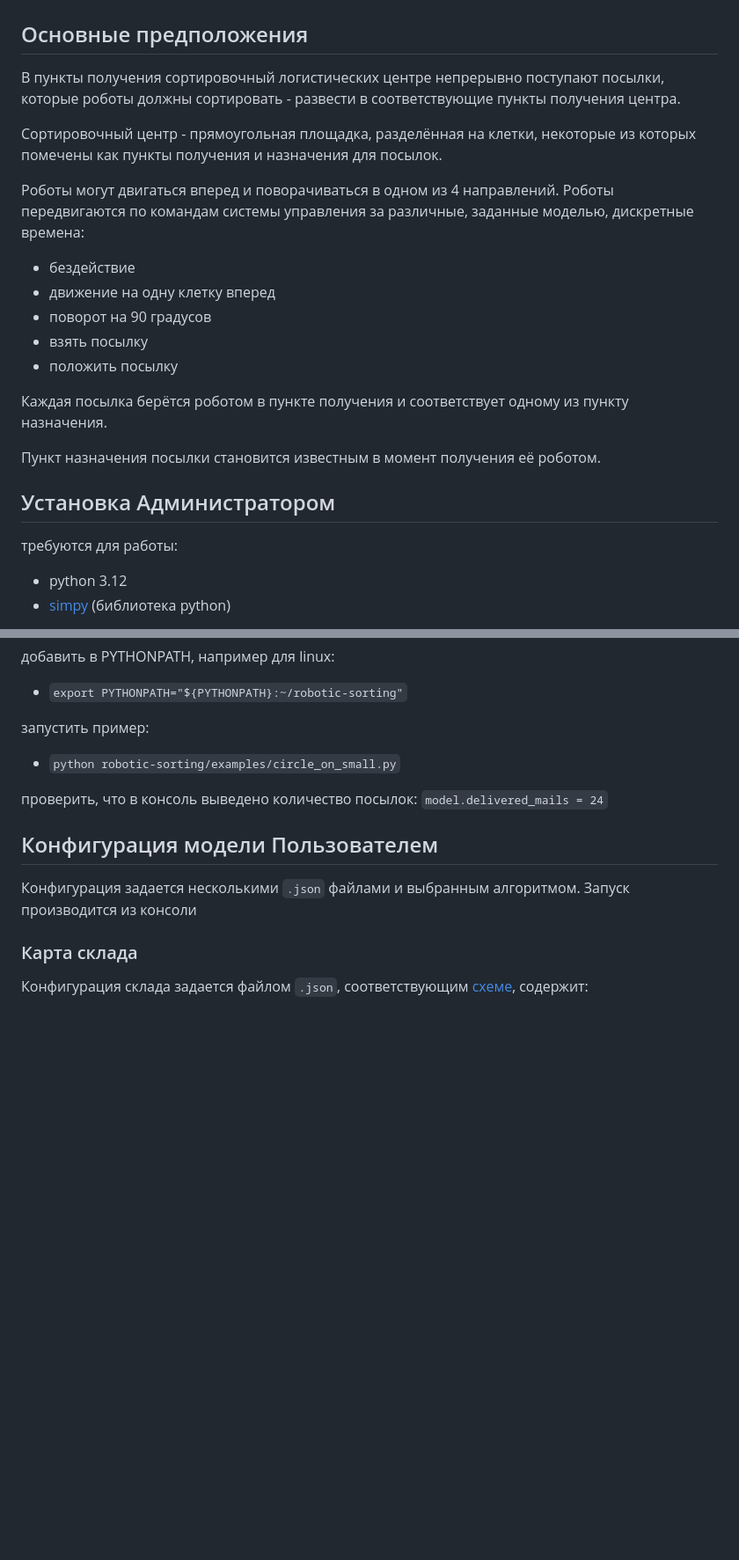
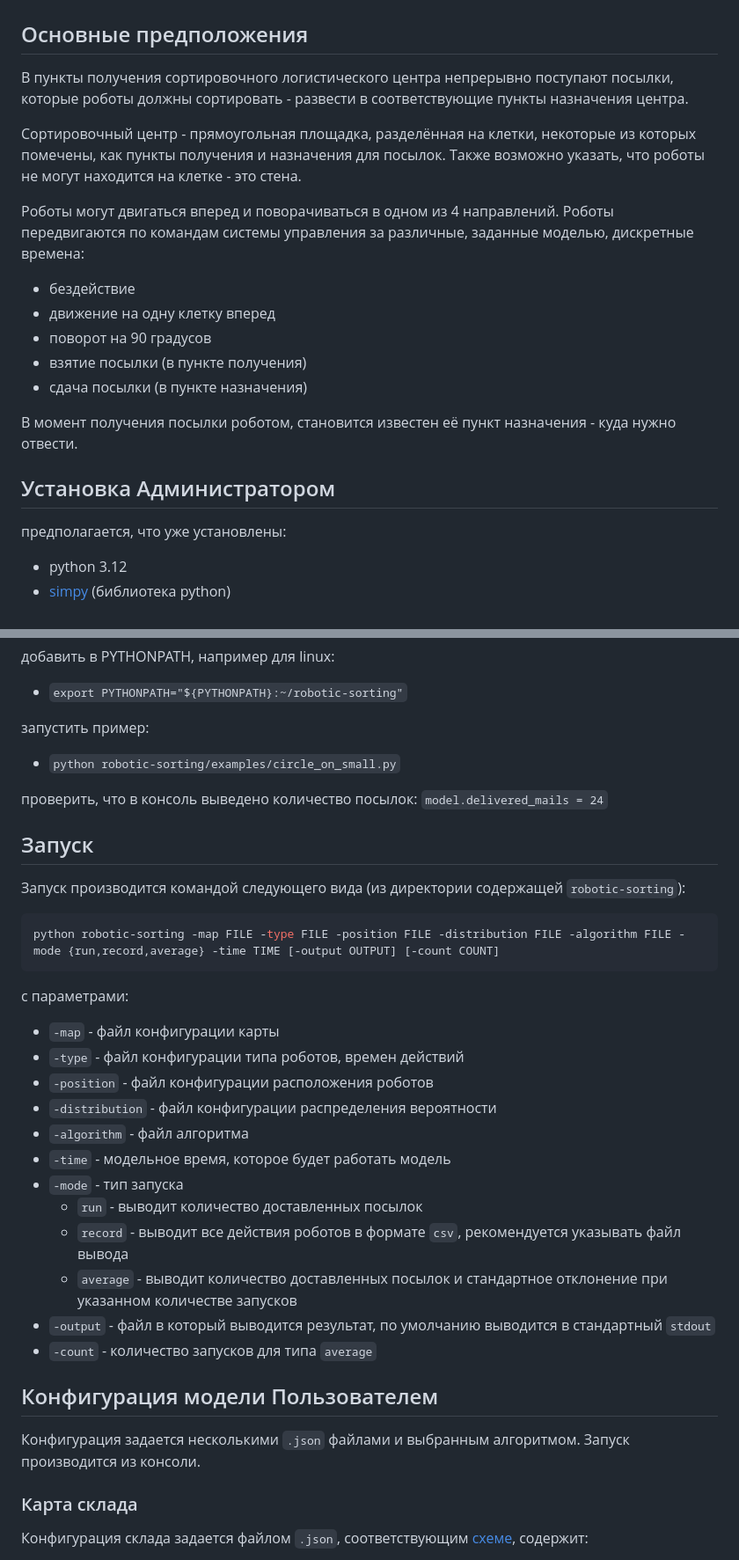
Before and after one commit to juk-r/robotic-sorting, a Markdown page: README.md, 2 parts joined by grey strips. Shown: that part at 88% size. Rendered like a GitHub page; blank space fills up the shorter version.

````diff
--- a/README.md
+++ b/README.md
@@ -2,23 +2,21 @@
 
 ## Основные предположения
 
-В пункты получения сортировочный логистических центре непрерывно поступают посылки, которые роботы должны сортировать - развести в соответствующие пункты получения центра.
+В пункты получения сортировочного логистического центра непрерывно поступают посылки, которые роботы должны сортировать - развести в соответствующие пункты назначения центра.
 
-Сортировочный центр - прямоугольная площадка, разделённая на клетки, некоторые из которых помечены как пункты получения и назначения для посылок.
+Сортировочный центр - прямоугольная площадка, разделённая на клетки, некоторые из которых помечены, как пункты получения и назначения для посылок. Также возможно указать, что роботы не могут находится на клетке - это стена.
 
 Роботы могут двигаться вперед и поворачиваться в одном из 4 направлений. Роботы передвигаются по командам системы управления за различные, заданные моделью, дискретные времена:
 - бездействие
 - движение на одну клетку вперед
 - поворот на 90 градусов
-- взять посылку
-- положить посылку
+- взятие посылки (в пункте получения)
+- сдача посылки (в пункте назначения)
 
-Каждая посылка берётся роботом в пункте получения и соответствует одному из пункту назначения.
-
-Пункт назначения посылки становится известным в момент получения её роботом.
+В момент получения посылки роботом, становится известен её пункт назначения - куда нужно отвести.
 
 ## Установка Администратором
-требуются для работы:
+предполагается, что уже установлены:
 - python 3.12
 - [simpy](https://github.com/esemble/simpy) (библиотека python)
 
@@ -36,9 +34,28 @@
 
 проверить, что в консоль выведено количество посылок: `model.delivered_mails = 24`
 
+## Запуск
+Запуск производится командой следующего вида (из директории содержащей `robotic-sorting`):
+```bash
+python robotic-sorting -map FILE -type FILE -position FILE -distribution FILE -algorithm FILE -mode {run,record,average} -time TIME [-output OUTPUT] [-count COUNT]
+```
+с параметрами:
+- `-map` - файл конфигурации карты
+- `-type` - файл конфигурации типа роботов, времен действий
+- `-position` - файл конфигурации расположения роботов
+- `-distribution` - файл конфигурации распределения вероятности
+- `-algorithm` - файл алгоритма
+- `-time` - модельное время, которое будет работать модель
+- `-mode` - тип запуска
+    - `run` - выводит количество доставленных посылок
+    - `record` - выводит все действия роботов в формате `csv`, рекомендуется указывать файл вывода
+    - `average` - выводит количество доставленных посылок и стандартное отклонение при указанном количестве запусков
+- `-output` - файл в который выводится результат, по умолчанию выводится в стандартный `stdout`
+- `-count` - количество запусков для типа `average`
+
 ## Конфигурация модели Пользователем
 
-Конфигурация задается несколькими `.json` файлами и выбранным алгоритмом. Запуск производится из консоли
+Конфигурация задается несколькими `.json` файлами и выбранным алгоритмом. Запуск производится из консоли.
 
 ### Карта склада
 Конфигурация склада задается файлом `.json`, соответствующим [схеме](/data/schemas/map-v1-schema.json), содержит:
````
Also changed, not shown: other parts of README.md (+31 -49 lines).
